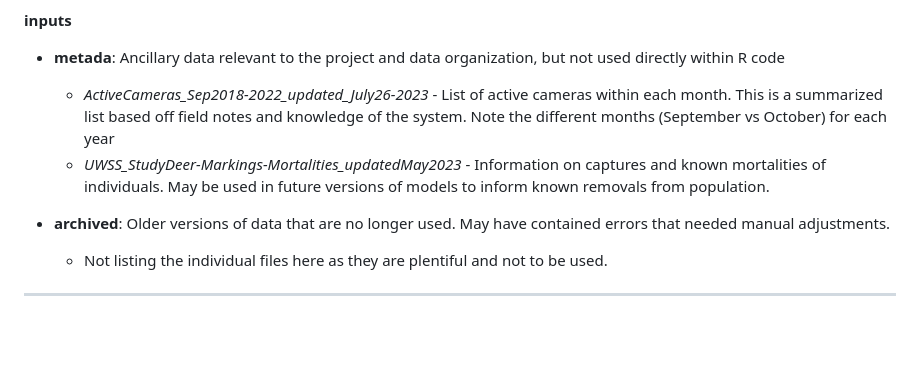
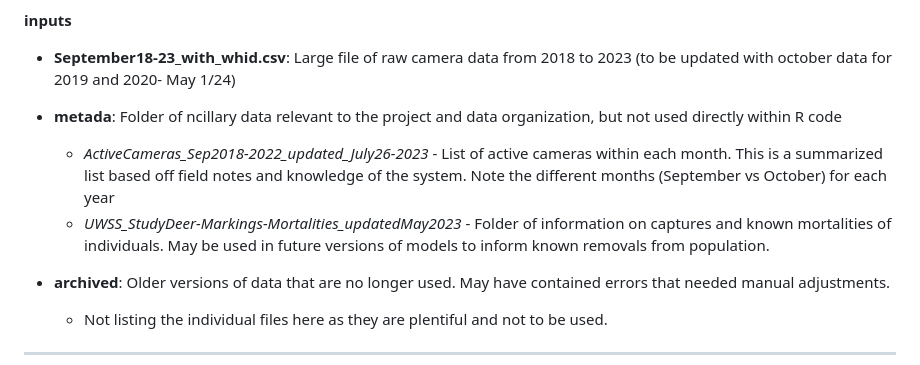
Before and after one commit to andrew-barnas/Oak-Bay-Deer-Density, a Markdown page: README.md, the part around the change. Rendered like a GitHub page; blank space fills up the shorter version.

```diff
--- a/README.md
+++ b/README.md
@@ -42,9 +42,10 @@ This folder contains scripts to process raw camera data into summarized detectio
 * <span style = "color: #7B0F17;">**1. Data Prep 2023.RMD**</span>: Markdown file for processing 2023 data
 
 **inputs**
-* <span style = "color: #7B0F17;">**metada**</span>: Ancillary data relevant to the project and data organization, but not used directly within R code
+* <span style = "color: #7B0F17;">**September18-23_with_whid.csv**</span>: Large file of raw camera data from 2018 to 2023 (to be updated with october data for 2019 and 2020- May 1/24)
+* <span style = "color: #7B0F17;">**metada**</span>: Folder of ncillary data relevant to the project and data organization, but not used directly within R code
   * *ActiveCameras_Sep2018-2022_updated_July26-2023* - List of active cameras within each month. This is a summarized list based off field notes and knowledge of the system. Note the different months (September vs October) for each year
-  * *UWSS_StudyDeer-Markings-Mortalities_updatedMay2023* - Information on captures and known mortalities of individuals. May be used in future versions of models to inform known removals from population.
+  * *UWSS_StudyDeer-Markings-Mortalities_updatedMay2023* - Folder of information on captures and known mortalities of individuals. May be used in future versions of models to inform known removals from population.
 
 * <span style = "color: #7B0F17;">**archived**</span>: Older versions of data that are no longer used. May have contained errors that needed manual adjustments.
   * Not listing the individual files here as they are plentiful and not to be used.
```
